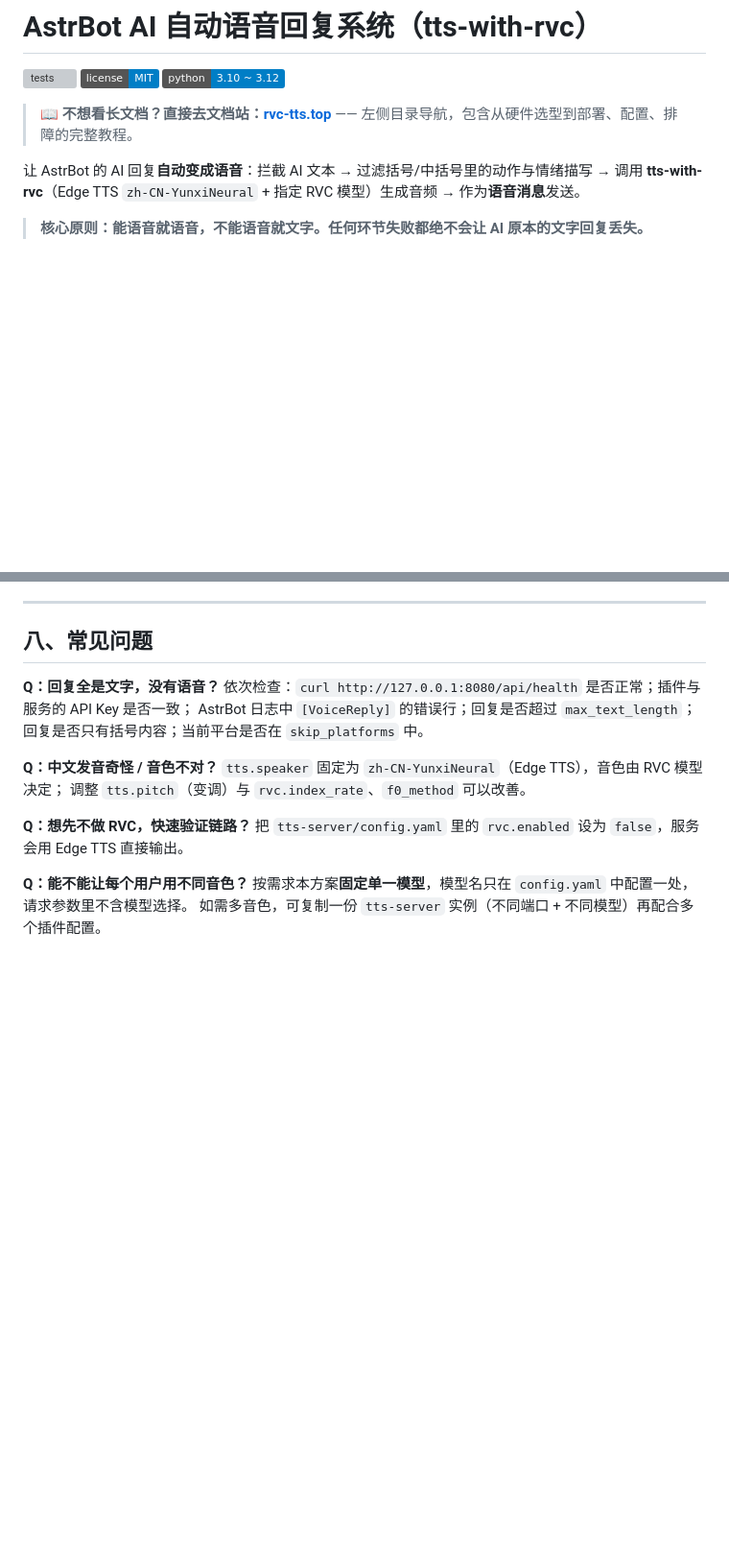
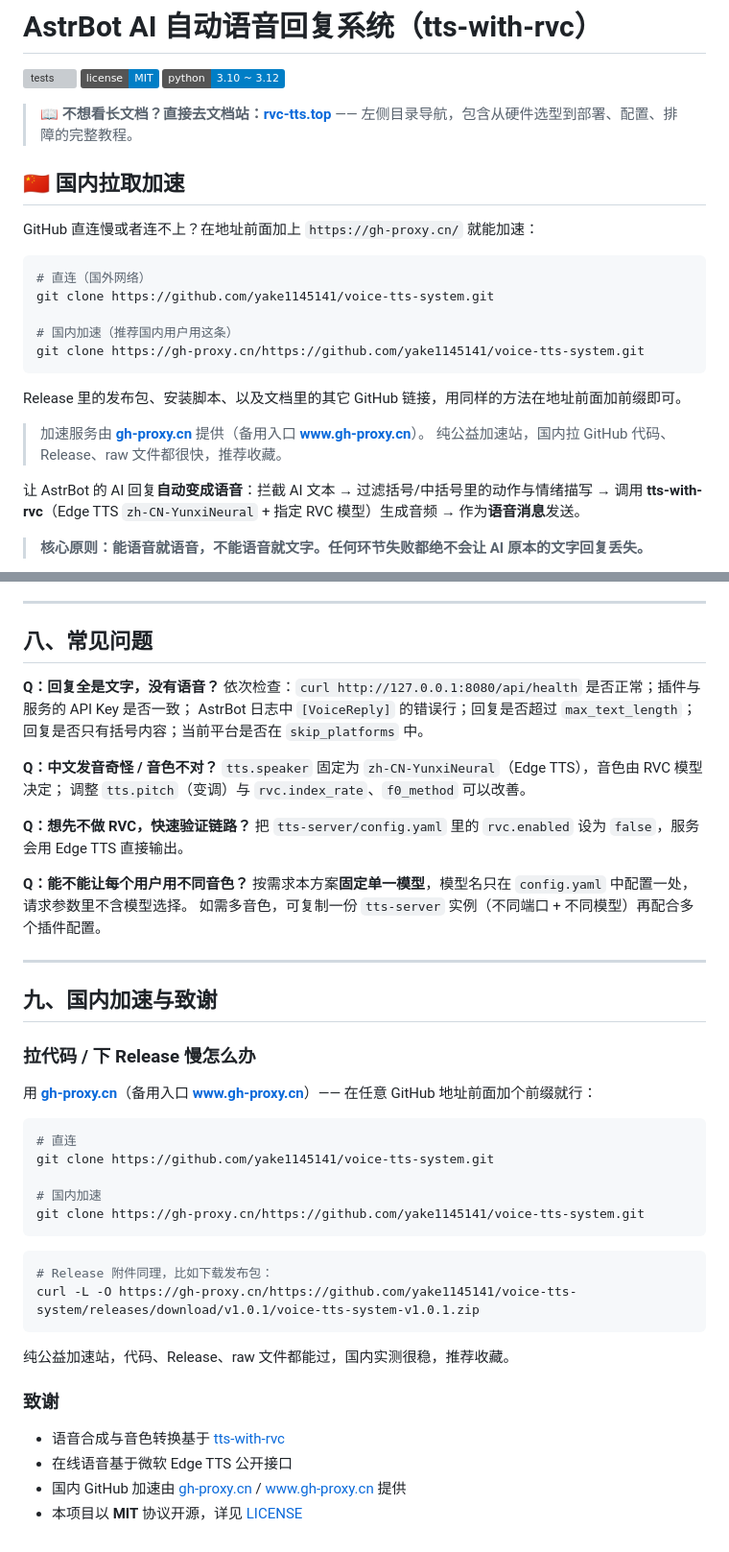
Before and after one commit to yake1145141/voice-tts-system, a Markdown page: README.md, 2 parts joined by grey strips. Shown at 96% size. GitHub-like rendering; badges without logos; blank space fills up the shorter version; grey boxes are pictures that could not be loaded.

````diff
--- a/README.md
+++ b/README.md
@@ -6,6 +6,23 @@
 
 > 📖 **不想看长文档？直接去文档站：[rvc-tts.top](https://rvc-tts.top/)**
 > —— 左侧目录导航，包含从硬件选型到部署、配置、排障的完整教程。
+
+## 🇨🇳 国内拉取加速
+
+GitHub 直连慢或者连不上？在地址前面加上 `https://gh-proxy.cn/` 就能加速：
+
+```bash
+# 直连（国外网络）
+git clone https://github.com/yake1145141/voice-tts-system.git
+
+# 国内加速（推荐国内用户用这条）
+git clone https://gh-proxy.cn/https://github.com/yake1145141/voice-tts-system.git
+```
+
+Release 里的发布包、安装脚本、以及文档里的其它 GitHub 链接，用同样的方法在地址前面加前缀即可。
+
+> 加速服务由 **[gh-proxy.cn](https://gh-proxy.cn)** 提供（备用入口 **[www.gh-proxy.cn](https://www.gh-proxy.cn/)**）。
+> 纯公益加速站，国内拉 GitHub 代码、Release、raw 文件都很快，推荐收藏。
 
 让 AstrBot 的 AI 回复**自动变成语音**：拦截 AI 文本 → 过滤括号/中括号里的动作与情绪描写
 → 调用 **tts-with-rvc**（Edge TTS `zh-CN-YunxiNeural` + 指定 RVC 模型）生成音频
@@ -590,3 +607,34 @@ AstrBot 日志中 `[VoiceReply]` 的错误行；回复是否超过 `max_text_len
 **Q：能不能让每个用户用不同音色？**
 按需求本方案**固定单一模型**，模型名只在 `config.yaml` 中配置一处，请求参数里不含模型选择。
 如需多音色，可复制一份 `tts-server` 实例（不同端口 + 不同模型）再配合多个插件配置。
+
+---
+
+## 九、国内加速与致谢
+
+### 拉代码 / 下 Release 慢怎么办
+
+用 **[gh-proxy.cn](https://gh-proxy.cn)**（备用入口 **[www.gh-proxy.cn](https://www.gh-proxy.cn/)**）——
+在任意 GitHub 地址前面加个前缀就行：
+
+```bash
+# 直连
+git clone https://github.com/yake1145141/voice-tts-system.git
+
+# 国内加速
+git clone https://gh-proxy.cn/https://github.com/yake1145141/voice-tts-system.git
+```
+
+```bash
+# Release 附件同理，比如下载发布包：
+curl -L -O https://gh-proxy.cn/https://github.com/yake1145141/voice-tts-system/releases/download/v1.0.1/voice-tts-system-v1.0.1.zip
+```
+
+纯公益加速站，代码、Release、raw 文件都能过，国内实测很稳，推荐收藏。
+
+### 致谢
+
+* 语音合成与音色转换基于 [tts-with-rvc](https://github.com/Atm4x/tts-with-rvc)
+* 在线语音基于微软 Edge TTS 公开接口
+* 国内 GitHub 加速由 [gh-proxy.cn](https://gh-proxy.cn) / [www.gh-proxy.cn](https://www.gh-proxy.cn/) 提供
+* 本项目以 **MIT** 协议开源，详见 [LICENSE](LICENSE)
````
Also changed, not shown: DEPLOY.md (+2 -0 lines), astrbot_plugin_voice_reply/README.md (+54 -0 lines).
